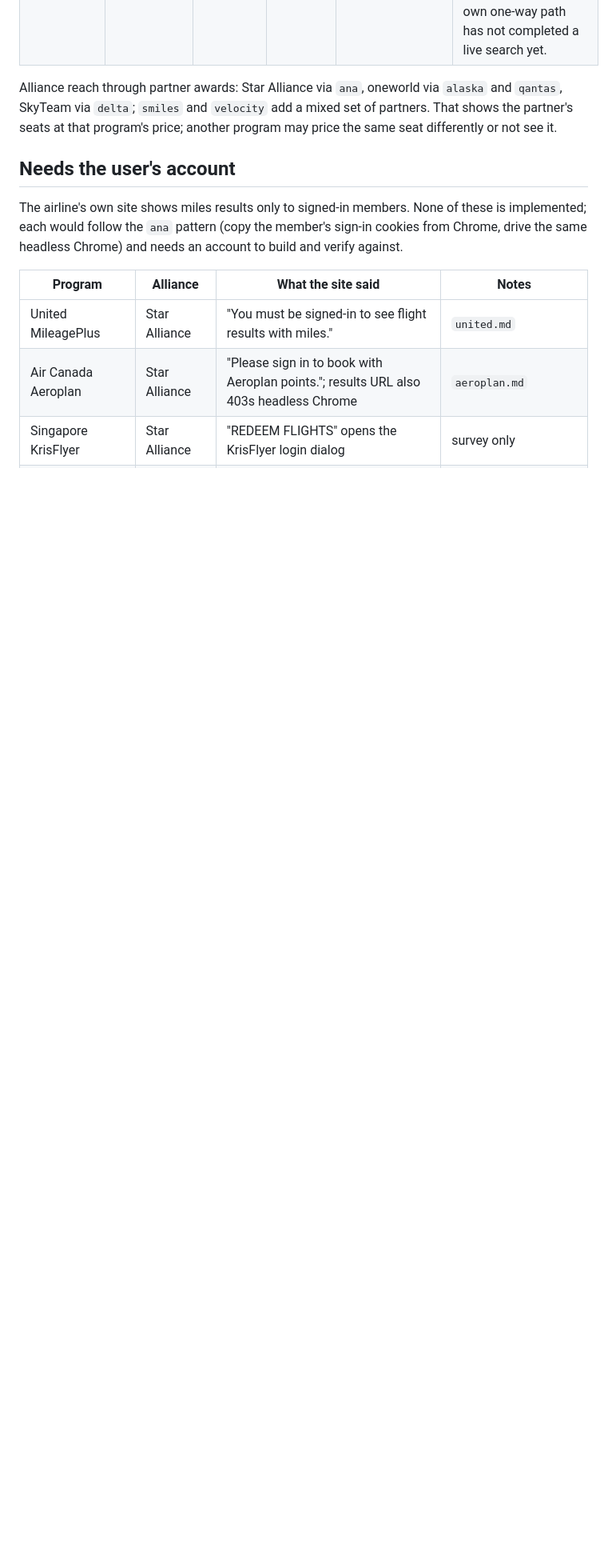
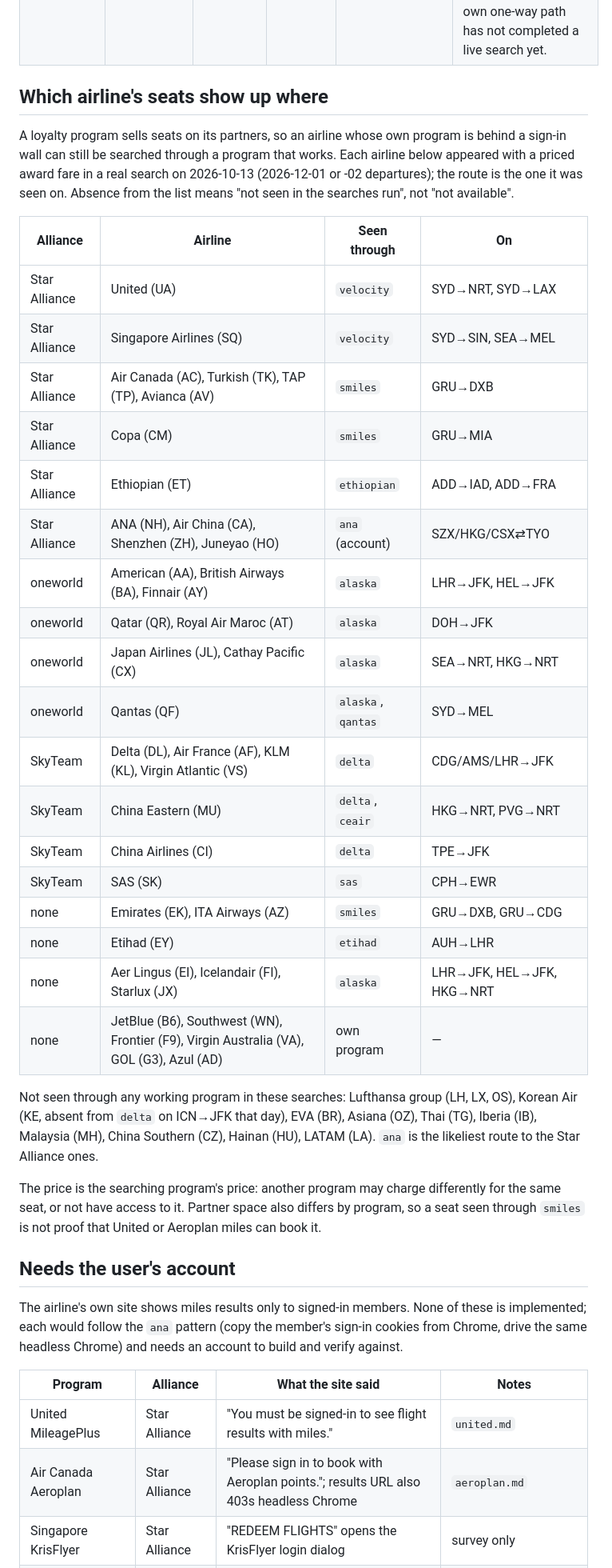
Before and after one commit to xingfanxia/AX-skills, a Markdown page: award-flights/reference/coverage.md, the part around the change. Shown at 80% size. Drawn GitHub-style; blank space fills up the shorter version.

Commit message:
docs(award-flights): airline reach through partner awards
Co-Authored-By: Claude Opus 5.5 <noreply@anthropic.com>

```diff
--- a/award-flights/reference/coverage.md
+++ b/award-flights/reference/coverage.md
@@ -22,9 +22,41 @@ State on 2026-10-13, from headless Chrome on a residential US connection, signed
 | `etihad` | Etihad Guest | none | no | AUH→JFK, AUH→LHR | Brands with a `G` (`YGVALUE`) are GuestSeat awards; the rest are cash fares converted to miles. |
 | `ana` | ANA Mileage Club | Star Alliance | **yes** | see note | Shows Star Alliance partners. One cabin per search, 150 s pace, hard rate limit. The checked searches (SZX/HKG/CSX⇄TYO, round trip) ran through the standalone `ana-award` tool this provider was ported from; the provider's own one-way path has not completed a live search yet. |
 
-Alliance reach through partner awards: Star Alliance via `ana`, oneworld via `alaska` and `qantas`, SkyTeam
-via `delta`; `smiles` and `velocity` add a mixed set of partners. That shows the partner's seats at that program's price; another program may price the same
-seat differently or not see it.
+## Which airline's seats show up where
+
+A loyalty program sells seats on its partners, so an airline whose own program is behind a sign-in wall can
+still be searched through a program that works. Each airline below appeared with a priced award fare in a
+real search on 2026-10-13 (2026-12-01 or -02 departures); the route is the one it was seen on. Absence
+from the list means "not seen in the searches run", not "not available".
+
+| Alliance | Airline | Seen through | On |
+|---|---|---|---|
+| Star Alliance | United (UA) | `velocity` | SYD→NRT, SYD→LAX |
+| Star Alliance | Singapore Airlines (SQ) | `velocity` | SYD→SIN, SEA→MEL |
+| Star Alliance | Air Canada (AC), Turkish (TK), TAP (TP), Avianca (AV) | `smiles` | GRU→DXB |
+| Star Alliance | Copa (CM) | `smiles` | GRU→MIA |
+| Star Alliance | Ethiopian (ET) | `ethiopian` | ADD→IAD, ADD→FRA |
+| Star Alliance | ANA (NH), Air China (CA), Shenzhen (ZH), Juneyao (HO) | `ana` (account) | SZX/HKG/CSX⇄TYO |
+| oneworld | American (AA), British Airways (BA), Finnair (AY) | `alaska` | LHR→JFK, HEL→JFK |
+| oneworld | Qatar (QR), Royal Air Maroc (AT) | `alaska` | DOH→JFK |
+| oneworld | Japan Airlines (JL), Cathay Pacific (CX) | `alaska` | SEA→NRT, HKG→NRT |
+| oneworld | Qantas (QF) | `alaska`, `qantas` | SYD→MEL |
+| SkyTeam | Delta (DL), Air France (AF), KLM (KL), Virgin Atlantic (VS) | `delta` | CDG/AMS/LHR→JFK |
+| SkyTeam | China Eastern (MU) | `delta`, `ceair` | HKG→NRT, PVG→NRT |
+| SkyTeam | China Airlines (CI) | `delta` | TPE→JFK |
+| SkyTeam | SAS (SK) | `sas` | CPH→EWR |
+| none | Emirates (EK), ITA Airways (AZ) | `smiles` | GRU→DXB, GRU→CDG |
+| none | Etihad (EY) | `etihad` | AUH→LHR |
+| none | Aer Lingus (EI), Icelandair (FI), Starlux (JX) | `alaska` | LHR→JFK, HEL→JFK, HKG→NRT |
+| none | JetBlue (B6), Southwest (WN), Frontier (F9), Virgin Australia (VA), GOL (G3), Azul (AD) | own program | — |
+
+Not seen through any working program in these searches: Lufthansa group (LH, LX, OS), Korean Air (KE,
+absent from `delta` on ICN→JFK that day), EVA (BR), Asiana (OZ), Thai (TG), Iberia (IB), Malaysia (MH),
+China Southern (CZ), Hainan (HU), LATAM (LA). `ana` is the likeliest route to the Star Alliance ones.
+
+The price is the searching program's price: another program may charge differently for the same seat, or
+not have access to it. Partner space also differs by program, so a seat seen through `smiles` is not
+proof that United or Aeroplan miles can book it.
 
 ## Needs the user's account
 
```
Also changed, not shown: award-flights/SKILL.md (+5 -3 lines), award-flights/reference/smiles.md (+4 -0 lines).
